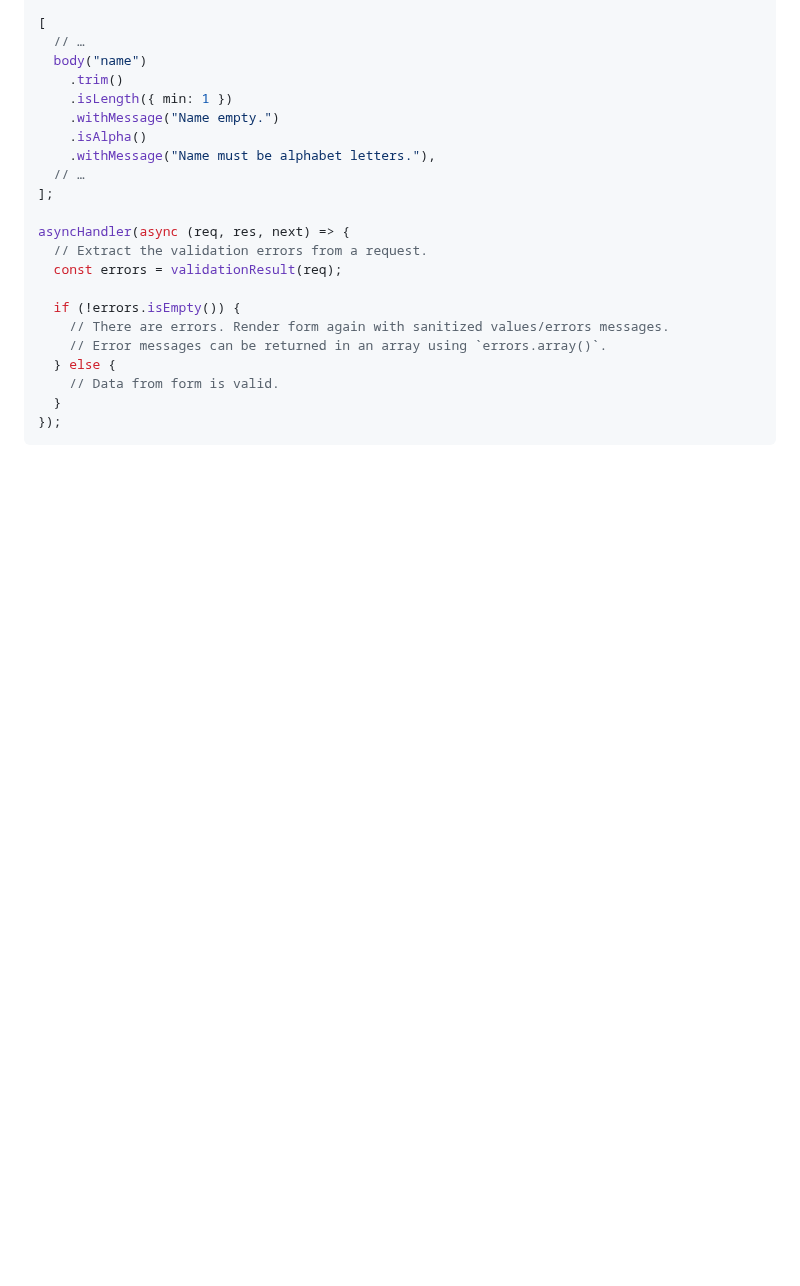
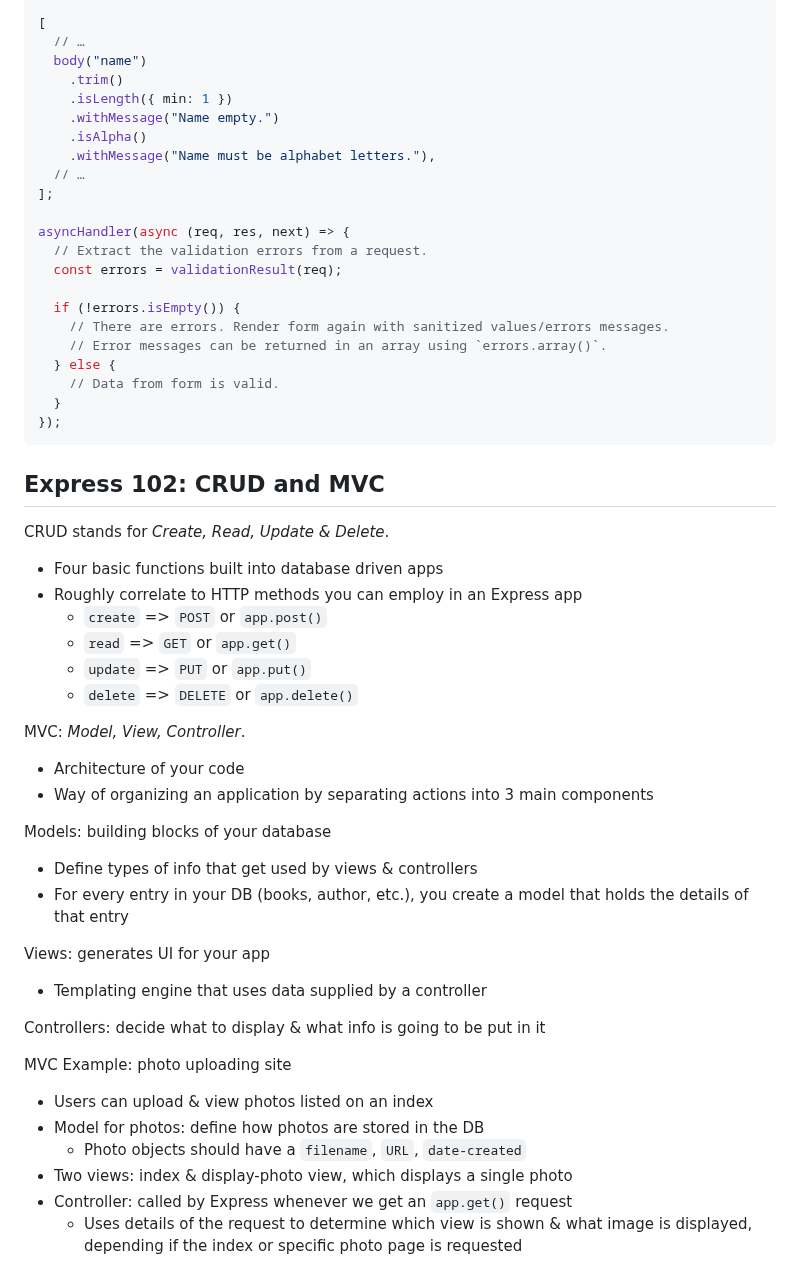
Before and after one commit to bmilcs/odin-project, a Markdown page: express.md, the part around the change. Drawn GitHub-style; blank space fills up the shorter version.

Commit message:
Add CRUD & MVC notes to express

````diff
--- a/express.md
+++ b/express.md
@@ -1025,3 +1025,39 @@ asyncHandler(async (req, res, next) => {
   }
 });
 ```
+
+## Express 102: CRUD and MVC
+
+CRUD stands for _Create, Read, Update & Delete_.
+
+- Four basic functions built into database driven apps
+- Roughly correlate to HTTP methods you can employ in an Express app
+  - `create` => `POST` or `app.post()`
+  - `read` => `GET` or `app.get()`
+  - `update` => `PUT` or `app.put()`
+  - `delete` => `DELETE` or `app.delete()`
+
+MVC: _Model, View, Controller_.
+
+- Architecture of your code
+- Way of organizing an application by separating actions into 3 main components
+
+Models: building blocks of your database
+
+- Define types of info that get used by views & controllers
+- For every entry in your DB (books, author, etc.), you create a model that holds the details of that entry
+
+Views: generates UI for your app
+
+- Templating engine that uses data supplied by a controller
+
+Controllers: decide what to display & what info is going to be put in it
+
+MVC Example: photo uploading site
+
+- Users can upload & view photos listed on an index
+- Model for photos: define how photos are stored in the DB
+  - Photo objects should have a `filename`, `URL`, `date-created`
+- Two views: index & display-photo view, which displays a single photo
+- Controller: called by Express whenever we get an `app.get()` request
+  - Uses details of the request to determine which view is shown & what image is displayed, depending if the index or specific photo page is requested
````
